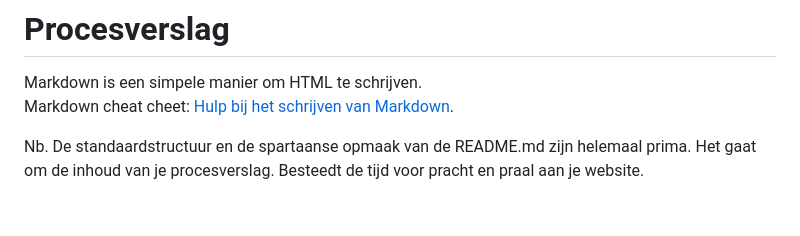
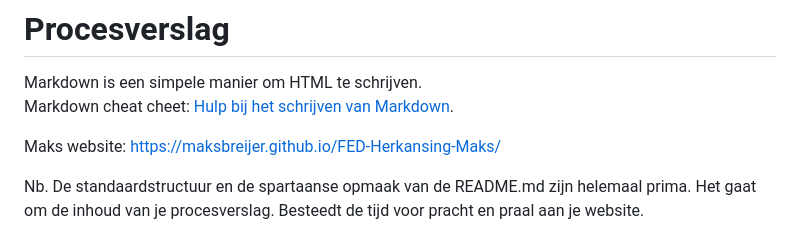
Before and after one commit to MaksBreijer/FED-Herkansing-Maks, a Markdown page: README.md, the part around the change. GitHub-like rendering; blank space fills up the shorter version.

```diff
--- a/README.md
+++ b/README.md
@@ -1,6 +1,8 @@
 # Procesverslag
 Markdown is een simpele manier om HTML te schrijven.
 Markdown cheat cheet: [Hulp bij het schrijven van Markdown](https://github.com/adam-p/markdown-here/wiki/Markdown-Cheatsheet).
+
+Maks website: https://maksbreijer.github.io/FED-Herkansing-Maks/
 
 Nb. De standaardstructuur en de spartaanse opmaak van de README.md zijn helemaal prima. Het gaat om de inhoud van je procesverslag. Besteedt de tijd voor pracht en praal aan je website.
 
```
